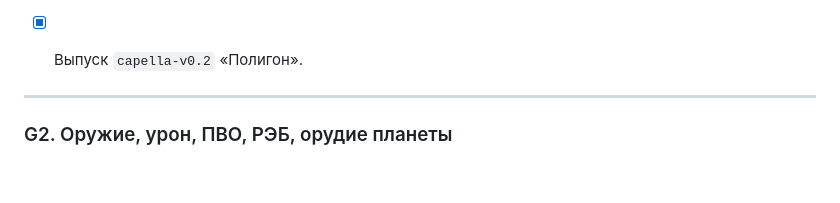
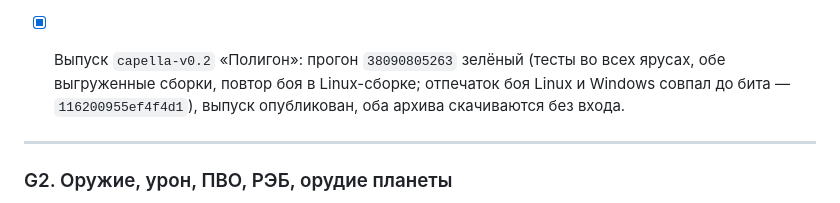
Before and after one commit to afalin8-ui/cineflow, a Markdown page: godot/spec/plan.md, the part around the change. Rendered like a GitHub page; blank space fills up the shorter version.

```diff
--- a/godot/spec/plan.md
+++ b/godot/spec/plan.md
@@ -563,7 +563,10 @@ D — дрифт; B — подкрепление через 32 с выходит
   в `godot/CLAUDE.md` (сверяет `run_tests.sh`), выпуск публикует только пуш
   в саму `claude/capella-godot`, итог F5 в буфере обмена и F11 — событиями
   под xvfb.
-- [x] Выпуск `capella-v0.2` «Полигон».
+- [x] Выпуск `capella-v0.2` «Полигон»: прогон `38090805263` зелёный (тесты
+  во всех ярусах, обе выгруженные сборки, повтор боя в Linux-сборке; отпечаток
+  боя Linux и Windows совпал до бита — `116200955ef4f4d1`), выпуск опубликован,
+  оба архива скачиваются без входа.
 
 
 ---
```
Also changed, not shown: godot/CLAUDE.md (+6 -0 lines).
